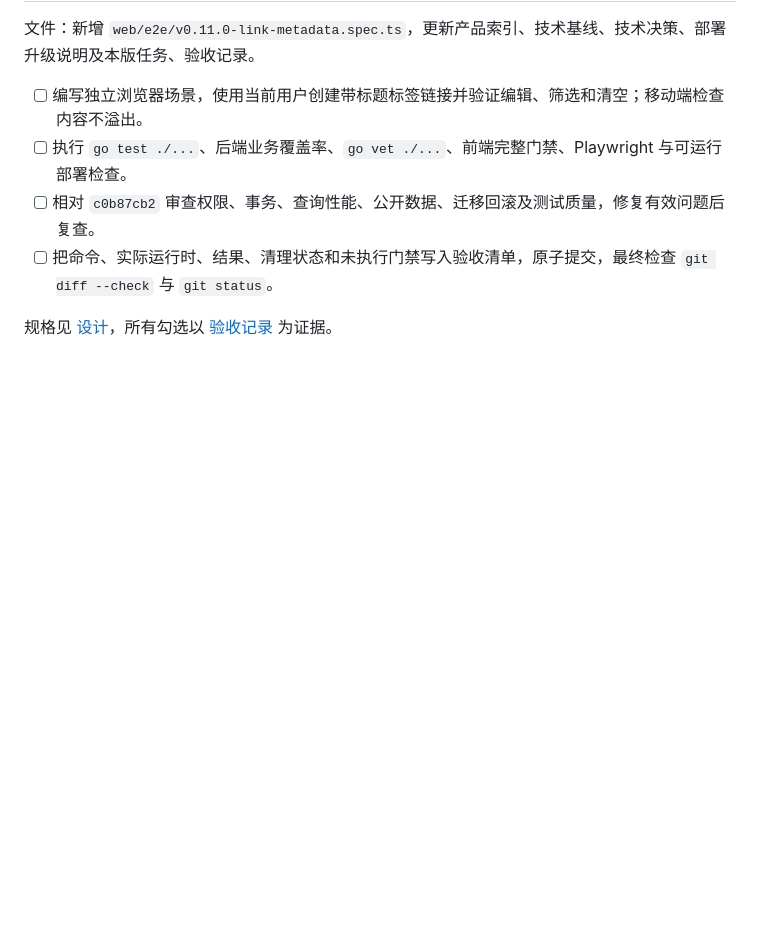
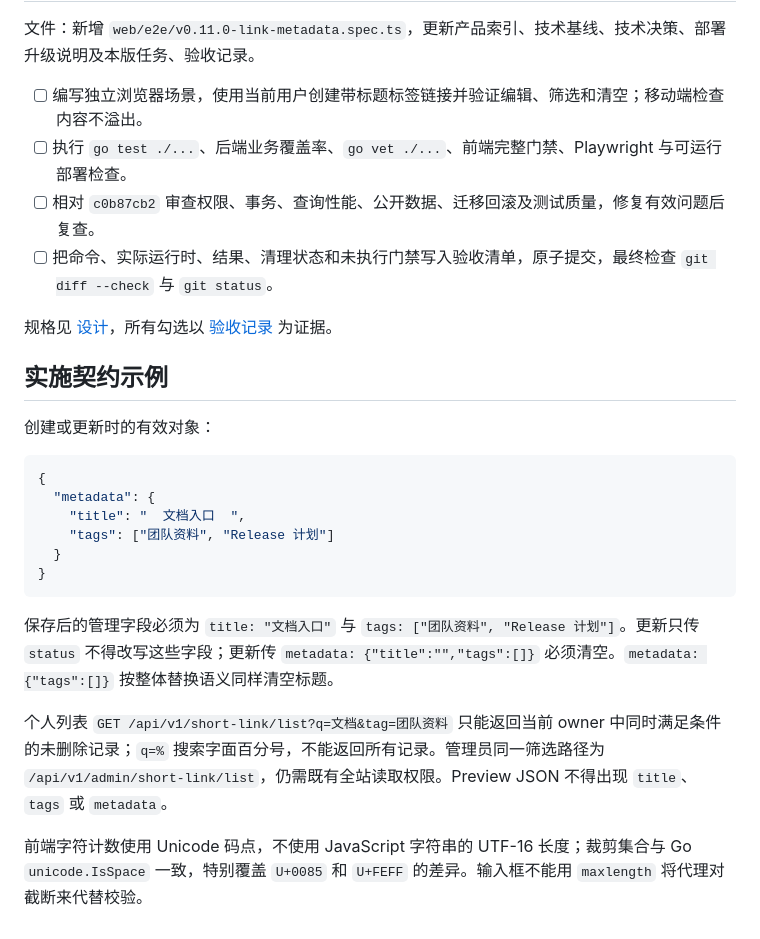
Before and after one commit to TomyJan/MoeURL, a Markdown page: docs/implementation/v0.11.0-plan.md, the part around the change. GitHub-like rendering; blank space fills up the shorter version.

Commit message:
docs(短链): 明确元数据替换与字符校验契约

````diff
--- a/docs/implementation/v0.11.0-plan.md
+++ b/docs/implementation/v0.11.0-plan.md
@@ -40,3 +40,22 @@
 - [ ] 把命令、实际运行时、结果、清理状态和未执行门禁写入验收清单，原子提交，最终检查 `git diff --check` 与 `git status`。
 
 规格见 [设计](../specs/2026-10-13-v0.11.0-link-metadata-design.md)，所有勾选以 [验收记录](v0.11.0-acceptance.md) 为证据。
+
+## 实施契约示例
+
+创建或更新时的有效对象：
+
+```json
+{
+  "metadata": {
+    "title": "  文档入口  ",
+    "tags": ["团队资料", "Release 计划"]
+  }
+}
+```
+
+保存后的管理字段必须为 `title: "文档入口"` 与 `tags: ["团队资料", "Release 计划"]`。更新只传 `status` 不得改写这些字段；更新传 `metadata: {"title":"","tags":[]}` 必须清空。`metadata: {"tags":[]}` 按整体替换语义同样清空标题。
+
+个人列表 `GET /api/v1/short-link/list?q=文档&tag=团队资料` 只能返回当前 owner 中同时满足条件的未删除记录；`q=%` 搜索字面百分号，不能返回所有记录。管理员同一筛选路径为 `/api/v1/admin/short-link/list`，仍需既有全站读取权限。Preview JSON 不得出现 `title`、`tags` 或 `metadata`。
+
+前端字符计数使用 Unicode 码点，不使用 JavaScript 字符串的 UTF-16 长度；裁剪集合与 Go `unicode.IsSpace` 一致，特别覆盖 `U+0085` 和 `U+FEFF` 的差异。输入框不能用 `maxlength` 将代理对截断来代替校验。
````
Also changed, not shown: docs/specs/2026-10-13-v0.11.0-link-metadata-design.md (+2 -2 lines), docs/specs/navigation-and-pages.md (+2 -0 lines).
